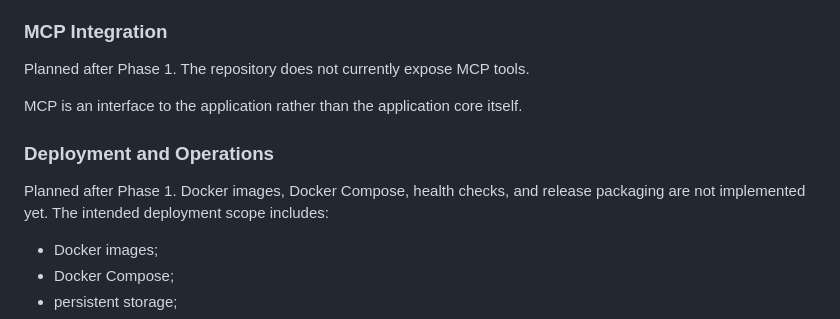
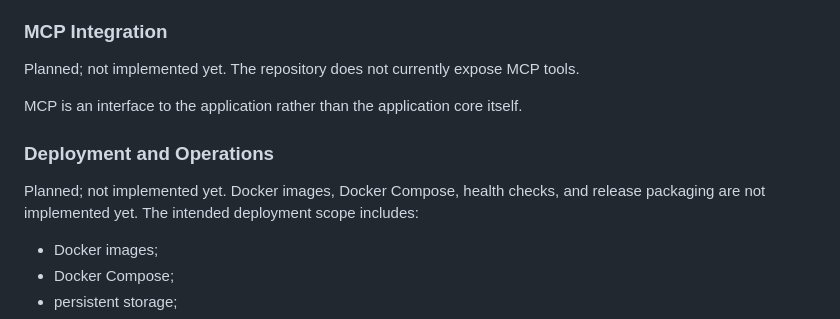
Before and after one commit to pokornyIt/media-recommender, a Markdown page: README.md, the part around the change. Rendered like a GitHub page.

Commit message:
Fix stale Phase 1 roadmap wording (#55)

```diff
--- a/README.md
+++ b/README.md
@@ -172,13 +172,14 @@ will include CSRF tokens; this foundation intentionally does not yet generate, s
 
 ### MCP Integration
 
-Planned after Phase 1. The repository does not currently expose MCP tools.
+Planned; not implemented yet. The repository does not currently expose MCP tools.
 
 MCP is an interface to the application rather than the application core itself.
 
 ### Deployment and Operations
 
-Planned after Phase 1. Docker images, Docker Compose, health checks, and release packaging are not implemented yet.
+Planned; not implemented yet. Docker images, Docker Compose, health checks, and release packaging are not
+implemented yet.
 The intended deployment scope includes:
 
 * Docker images;
```
